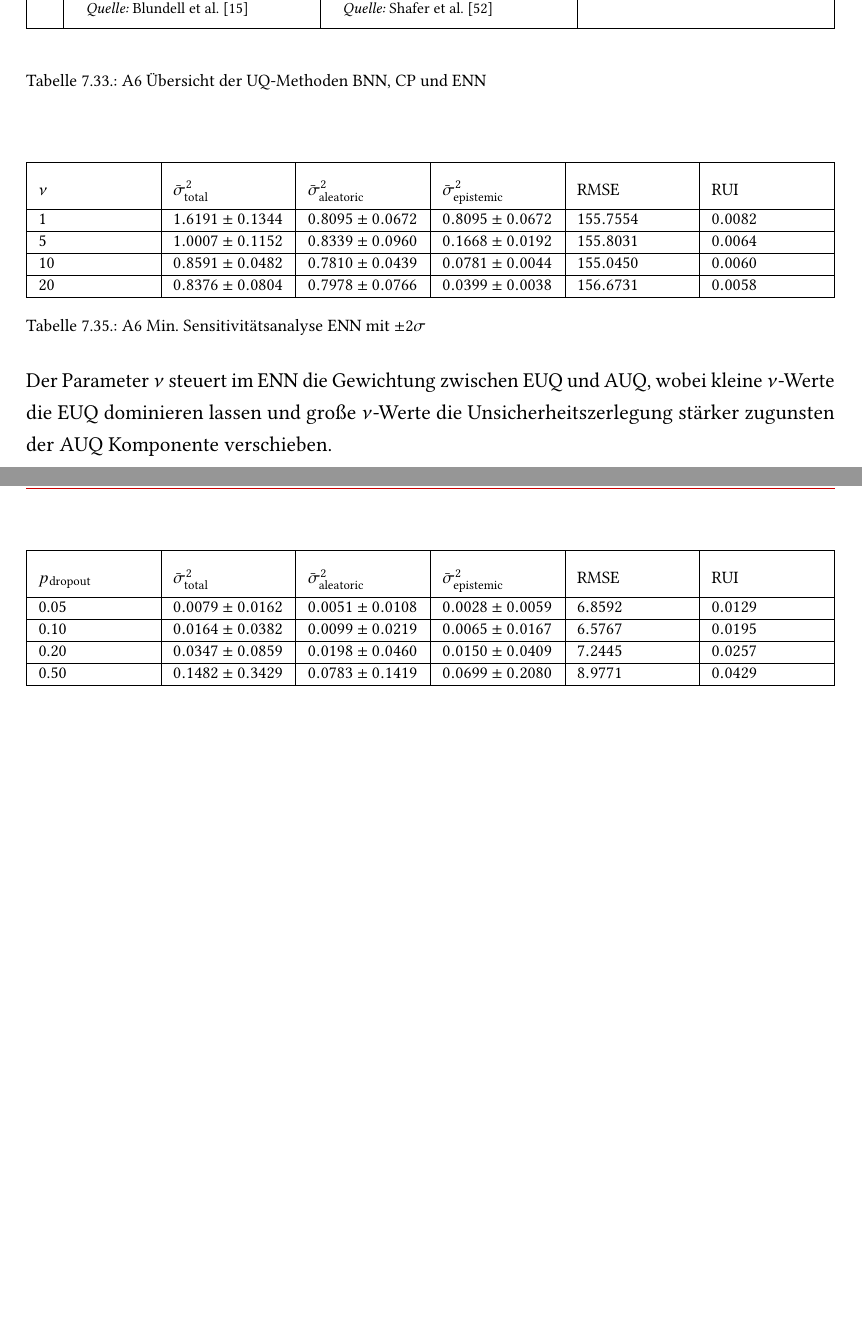
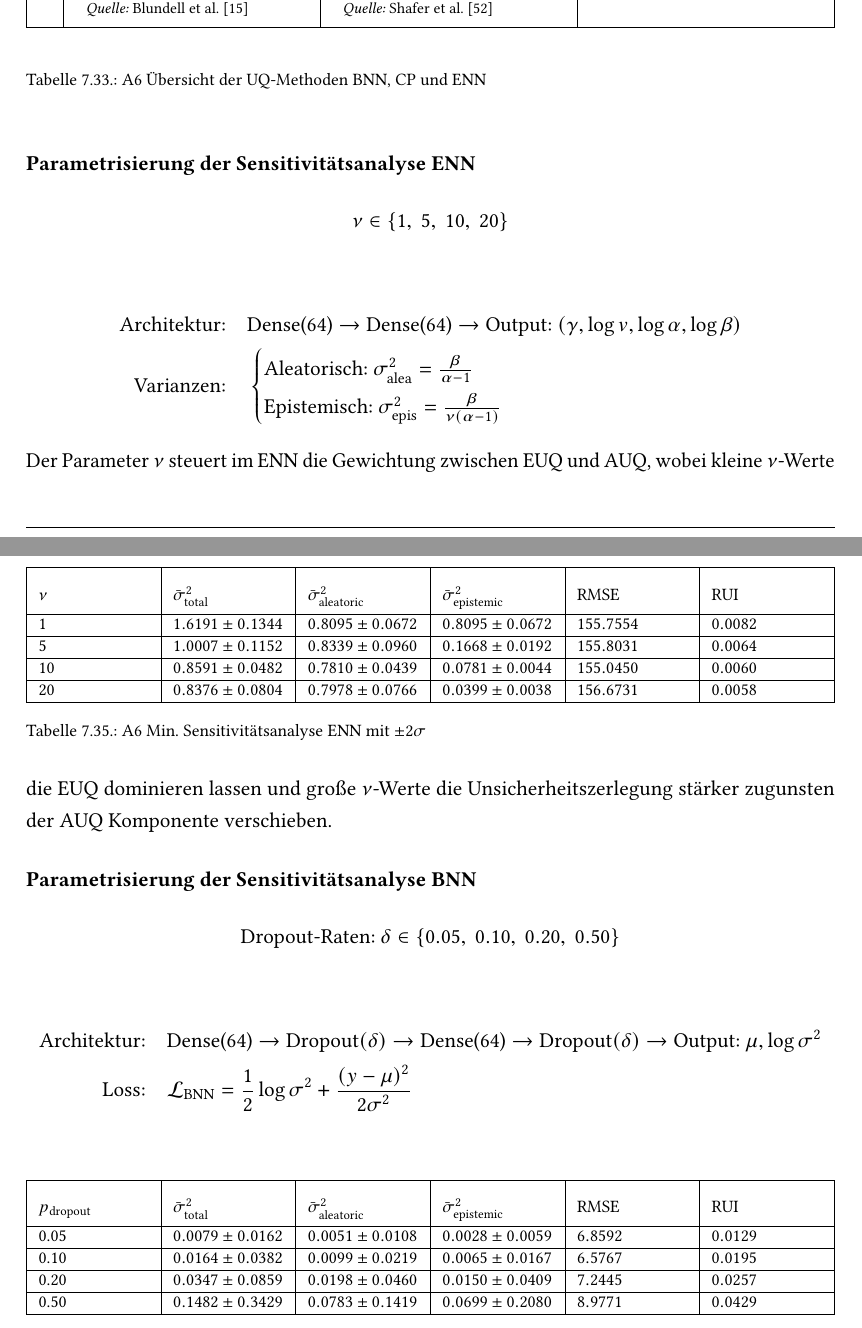
Before and after one commit to LN6qVnqzaT0rV8tpTK4z666/BA__U-i-mlb-Sm-f-d-s-V-a-S__tex, a LaTeX thesis (main.tex, which reads chapters/07_Stand_der_Technik.tex): two parts of pages 40 and 41 of 97 before the commit and two parts of pages 40 and 41 of 98 after it, joined at a grey line, cut so that both start at the same text, the shorter picture padded with empty space. Compiled offline with pdfLaTeX.

Commit message:
iter-01-08-01: s4 parametrization.

```diff
--- a/chapters/07_Stand_der_Technik.tex
+++ b/chapters/07_Stand_der_Technik.tex
@@ -2724,7 +2724,19 @@ A6 soll mit minimaler Sensitivitätsanalyse am Beispiel \gls{Evidenzbasierte neu
 
 % S4: Auswertung
 \newline
-%\texttt{min\_sensitivity\_analysis\_enn.py} liefert:
+\paragraph{Parametrisierung der Sensitivitätsanalyse \gls{Evidenzbasierte neuronale Netze}}
+\begin{equation*}
+  \nu \in \{1,\ 5,\ 10,\ 20\}
+\end{equation*}
+\vspace{-0.2cm}
+\begin{align*}
+  \text{Architektur:} \quad & \text{Dense(64)} \rightarrow \text{Dense(64)} \rightarrow \text{Output: } (\gamma, \log v, \log\alpha, \log\beta) \\
+  \text{Varianzen:} \quad &
+      \begin{cases}
+          \text{Aleatorisch: } \sigma^2_{\text{alea}} = \frac{\beta}{\alpha - 1} \\
+          \text{Epistemisch: } \sigma^2_{\text{epis}} = \frac{\beta}{\nu(\alpha - 1)}
+      \end{cases}
+\end{align*}
 
 \begin{table}[!htbp]
 \centering
@@ -2753,8 +2765,19 @@ A6 soll mit minimaler Sensitivitätsanalyse am Beispiel \gls{Evidenzbasierte neu
 
 Der Parameter $\nu$ steuert im \gls{Evidenzbasierte neuronale Netze} die Gewichtung zwischen \gls{Epistemische Unsicherheit} und \gls{Aleatorische Unsicherheit}, wobei kleine $\nu$-Werte die \gls{Epistemische Unsicherheit} dominieren lassen und große $\nu$-Werte die Unsicherheitszerlegung stärker zugunsten der \gls{Aleatorische Unsicherheit} Komponente verschieben.
 
+
+
 \newline
-%\texttt{min\_sensitivity\_analysis\_bnn.py} liefert:
+
+\paragraph{Parametrisierung der Sensitivitätsanalyse \gls{Bayesianische neuronale Netze}}
+\begin{equation*}
+  \text{Dropout-Raten: } \delta \in \{0.05,\ 0.10,\ 0.20,\ 0.50\}
+\end{equation*}
+\vspace{-0.2cm}
+\begin{align*}
+  \text{Architektur:} \quad & \text{Dense(64)} \rightarrow \text{Dropout}(\delta) \rightarrow \text{Dense(64)} \rightarrow \text{Dropout}(\delta) \rightarrow \text{Output: } \mu, \log\sigma^2 \\
+  \text{Loss:} \quad & \mathcal{L}_{\text{BNN}} = \frac{1}{2} \log\sigma^2 + \frac{(y - \mu)^2}{2\sigma^2}
+\end{align*}
 
 \begin{table}[!htbp]
 \centering
```
Also changed, not shown: chapters/07_Stand_der_Technik.tex (16 more changed lines).
